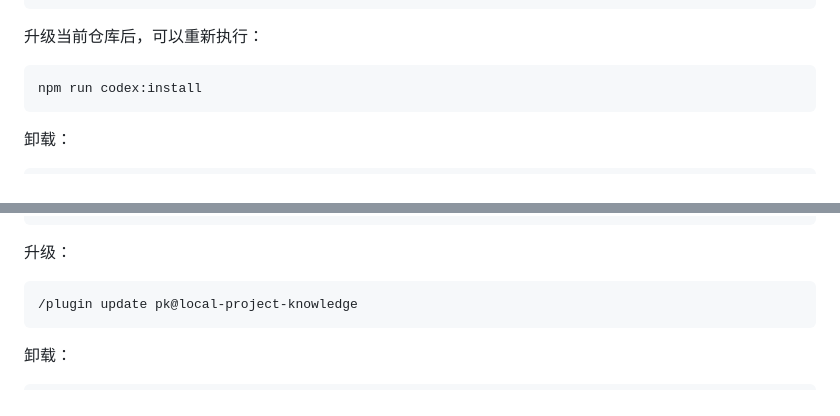
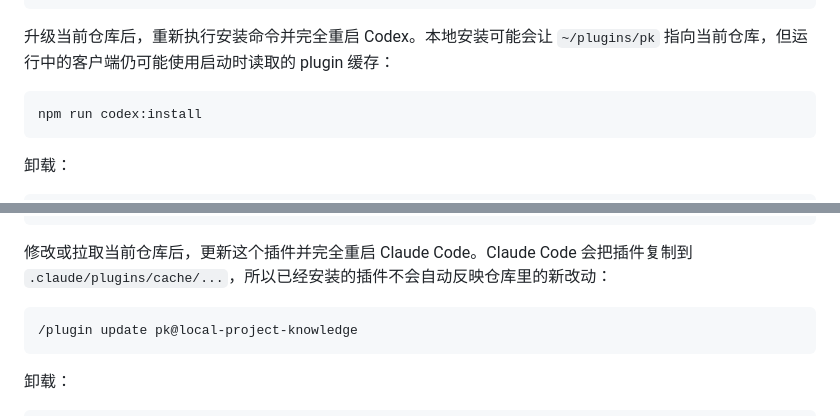
Before and after one commit to szw321127/llm-wiki-for-code, a Markdown page: READE_CN.md, 2 parts joined by grey strips. Rendered like a GitHub page.

````diff
--- a/READE_CN.md
+++ b/READE_CN.md
@@ -138,7 +138,7 @@ pk-govern
 pk-serve
 ```
 
-升级当前仓库后，可以重新执行：
+升级当前仓库后，重新执行安装命令并完全重启 Codex。本地安装可能会让 `~/plugins/pk` 指向当前仓库，但运行中的客户端仍可能使用启动时读取的 plugin 缓存：
 
 ```bash
 npm run codex:install
@@ -182,7 +182,7 @@ pk-govern
 pk-serve
 ```
 
-升级：
+修改或拉取当前仓库后，更新这个插件并完全重启 Claude Code。Claude Code 会把插件复制到 `.claude/plugins/cache/...`，所以已经安装的插件不会自动反映仓库里的新改动：
 
 ```bash
 /plugin update pk@local-project-knowledge
````
Also changed, not shown: README.md (+2 -2 lines).
